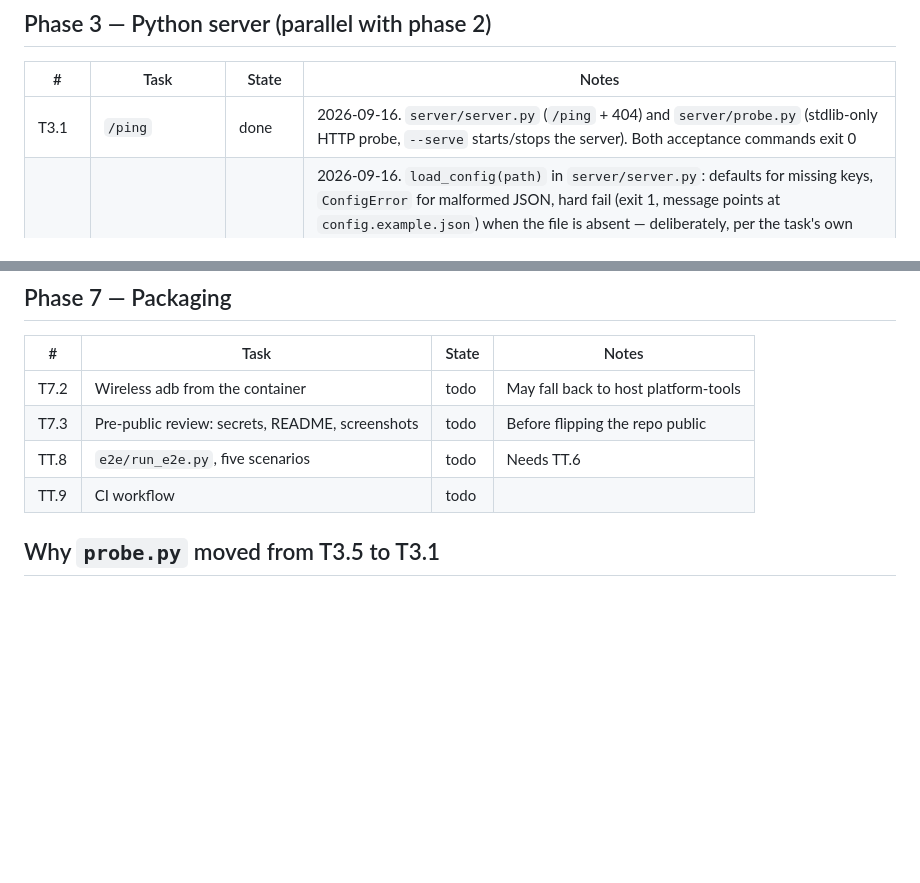
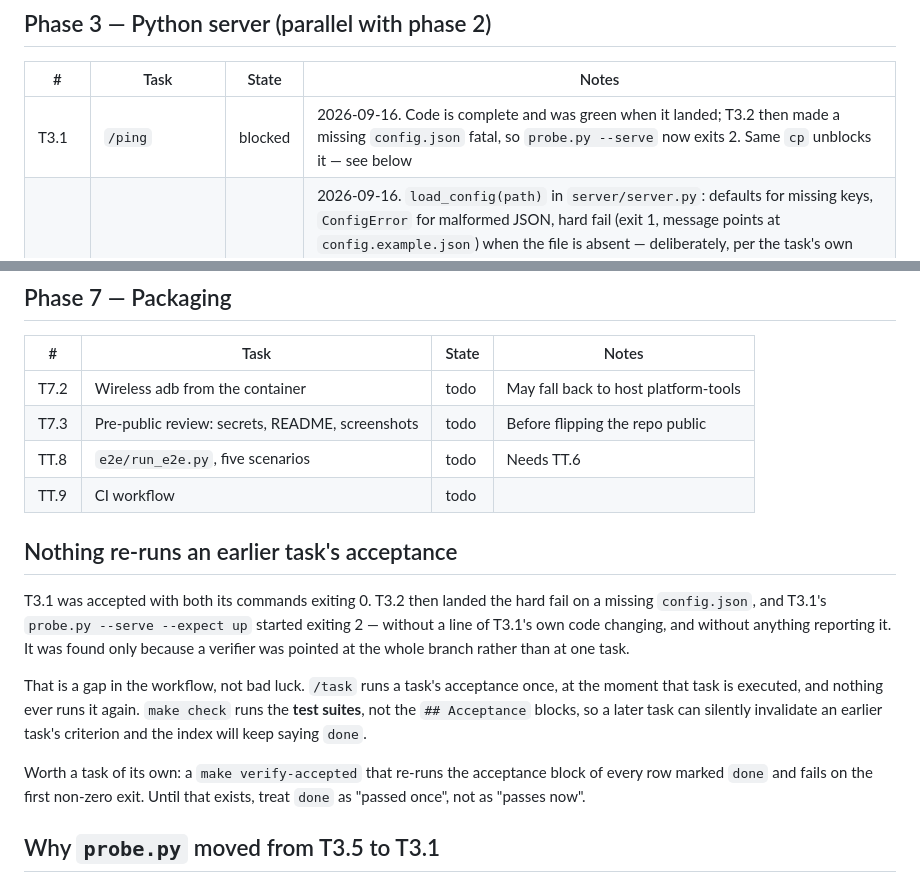
Before and after one commit to boscocp/desk-panel, a Markdown page: tasks/STATUS.md, 2 parts joined by grey strips. GitHub-like rendering; blank space fills up the shorter version.

Commit message:
fix(tasks): T3.1 is blocked, not done — T3.2 un-greened its acceptance
T3.1 was accepted with both acceptance commands exiting 0. T3.2 then made a
missing config.json fatal, and `probe.py --serve --expect up` began exiting 2.
No T3.1 code changed; nothing reported the change; the index kept saying done.

It surfaced only because a verifier was pointed at the whole branch instead of
at a single task. That is a gap in the workflow: /task runs an acceptance block
once, when the task is executed, and nothing ever runs it again — and `make
check` runs the test suites, not the acceptance blocks. So a later task can
invalidate an earlier task's criterion invisibly.

Recorded in STATUS.md along with the fix worth building: a `make
verify-accepted` that re-runs every `done` row's acceptance block. Until then,
`done` means "passed once", not "passes now".

```diff
--- a/tasks/STATUS.md
+++ b/tasks/STATUS.md
@@ -52,7 +52,7 @@ Rows without a task file — T0.0, T0.2, T0.3, T0.4 — are bootstrap work, reco
 
 | # | Task | State | Notes |
 |---|---|---|---|
-| T3.1 | `/ping` | done | 2026-09-16. `server/server.py` (`/ping` + 404) and `server/probe.py` (stdlib-only HTTP probe, `--serve` starts/stops the server). Both acceptance commands exit 0 |
+| T3.1 | `/ping` | blocked | 2026-09-16. Code is complete and was green when it landed; T3.2 then made a missing `config.json` fatal, so `probe.py --serve` now exits 2. Same `cp` unblocks it — see below |
 | T3.2 | Config loading | blocked | 2026-09-16. `load_config(path)` in `server/server.py`: defaults for missing keys, `ConfigError` for malformed JSON, hard fail (exit 1, message points at `config.example.json`) when the file is absent — deliberately, per the task's own guidance against a silently-empty start. 3 of 4 acceptance commands pass; `probe.py --serve --expect up` fails in this checkout because `server/config.json` (gitignored, per-machine) does not exist here and creating it is outside what this session is permitted to touch. Needs a human to `cp server/config.example.json server/config.json` once (`docs/SERVER-SETUP.md`), then re-run |
 | T3.3 | `/quotes` proxy | todo | ⚠️ Subtask 0: confirm brapi FX and crypto endpoints |
 | T3.4 | `/weather` proxy | todo | |
@@ -106,6 +106,22 @@ Rows without a task file — T0.0, T0.2, T0.3, T0.4 — are bootstrap work, reco
 | T7.3 | Pre-public review: secrets, README, screenshots | todo | Before flipping the repo public |
 | TT.8 | `e2e/run_e2e.py`, five scenarios | todo | Needs TT.6 |
 | TT.9 | CI workflow | todo | |
+
+## Nothing re-runs an earlier task's acceptance
+
+T3.1 was accepted with both its commands exiting 0. T3.2 then landed the hard fail on a missing
+`config.json`, and T3.1's `probe.py --serve --expect up` started exiting 2 — without a line of
+T3.1's own code changing, and without anything reporting it. It was found only because a
+verifier was pointed at the whole branch rather than at one task.
+
+That is a gap in the workflow, not bad luck. `/task` runs a task's acceptance once, at the
+moment that task is executed, and nothing ever runs it again. `make check` runs the **test
+suites**, not the `## Acceptance` blocks, so a later task can silently invalidate an earlier
+task's criterion and the index will keep saying `done`.
+
+Worth a task of its own: a `make verify-accepted` that re-runs the acceptance block of every row
+marked `done` and fails on the first non-zero exit. Until that exists, treat `done` as "passed
+once", not as "passes now".
 
 ## Why `probe.py` moved from T3.5 to T3.1
 
```
